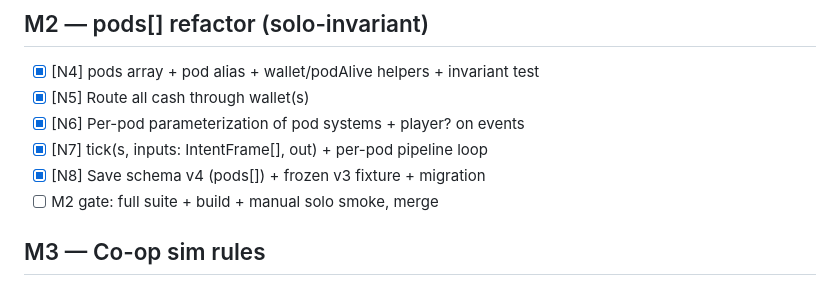
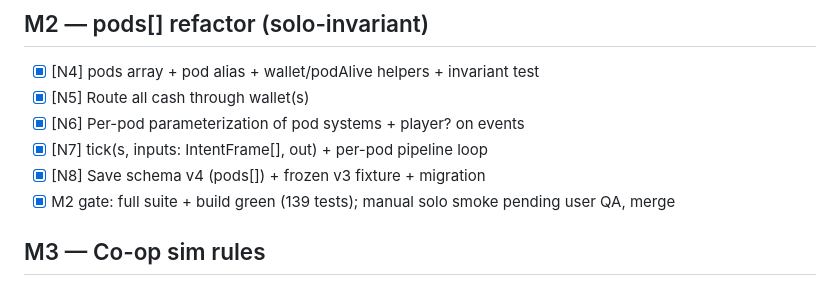
Before and after one commit to 2Tricky4u/CoreLode, a Markdown page: docs/coop-progress.md, the part around the change. Rendered like a GitHub page.

Commit message:
Tick M2 gate (139 tests + build green)
Co-Authored-By: Claude Fable 5 <noreply@anthropic.com>

```diff
--- a/docs/coop-progress.md
+++ b/docs/coop-progress.md
@@ -20,7 +20,7 @@ Autonomous sessions resume at the first unchecked step; genuine design forks go
 - [x] [N6] Per-pod parameterization of pod systems + player? on events
 - [x] [N7] tick(s, inputs: IntentFrame[], out) + per-pod pipeline loop
 - [x] [N8] Save schema v4 (pods[]) + frozen v3 fixture + migration
-- [ ] M2 gate: full suite + build + manual solo smoke, merge
+- [x] M2 gate: full suite + build green (139 tests); manual solo smoke pending user QA, merge
 
 ## M3 — Co-op sim rules
 
```
